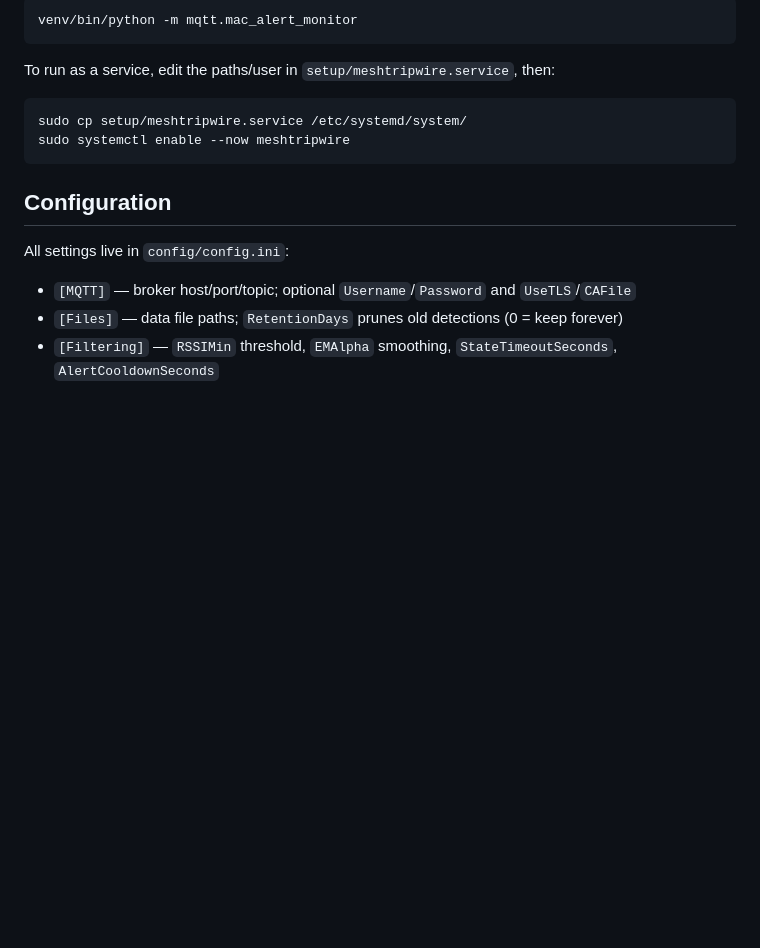
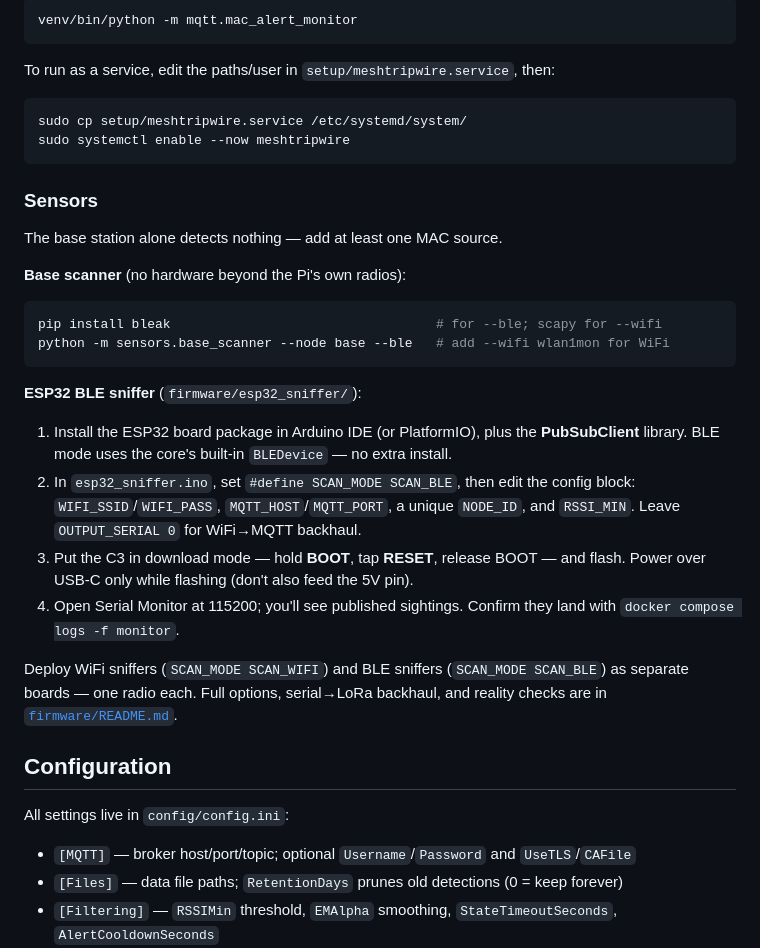
Before and after one commit to OutandBack/meshtripwire, a Markdown page: README.md, the part around the change. Drawn GitHub-style; blank space fills up the shorter version.

Commit message:
README: add sensor setup — base scanner + ESP32 BLE sniffer flashing

````diff
--- a/README.md
+++ b/README.md
@@ -137,6 +137,34 @@ sudo cp setup/meshtripwire.service /etc/systemd/system/
 sudo systemctl enable --now meshtripwire
 ```
 
+### Sensors
+
+The base station alone detects nothing — add at least one MAC source.
+
+**Base scanner** (no hardware beyond the Pi's own radios):
+
+```bash
+pip install bleak                                  # for --ble; scapy for --wifi
+python -m sensors.base_scanner --node base --ble   # add --wifi wlan1mon for WiFi
+```
+
+**ESP32 BLE sniffer** (`firmware/esp32_sniffer/`):
+
+1. Install the ESP32 board package in Arduino IDE (or PlatformIO), plus the
+   **PubSubClient** library. BLE mode uses the core's built-in `BLEDevice` — no
+   extra install.
+2. In `esp32_sniffer.ino`, set `#define SCAN_MODE SCAN_BLE`, then edit the config
+   block: `WIFI_SSID`/`WIFI_PASS`, `MQTT_HOST`/`MQTT_PORT`, a unique `NODE_ID`,
+   and `RSSI_MIN`. Leave `OUTPUT_SERIAL 0` for WiFi→MQTT backhaul.
+3. Put the C3 in download mode — hold **BOOT**, tap **RESET**, release BOOT — and
+   flash. Power over USB-C only while flashing (don't also feed the 5V pin).
+4. Open Serial Monitor at 115200; you'll see published sightings. Confirm they
+   land with `docker compose logs -f monitor`.
+
+Deploy WiFi sniffers (`SCAN_MODE SCAN_WIFI`) and BLE sniffers (`SCAN_MODE
+SCAN_BLE`) as separate boards — one radio each. Full options, serial→LoRa
+backhaul, and reality checks are in [`firmware/README.md`](firmware/README.md).
+
 ## Configuration
 
 All settings live in `config/config.ini`:
````
